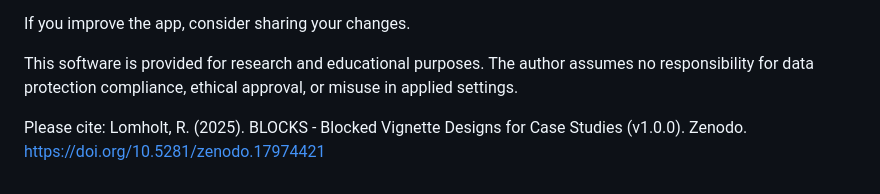
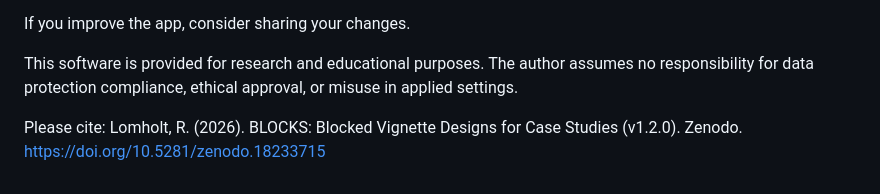
Before and after one commit to runehlomholt/BLOCKS, a Markdown page: README.md, the part around the change. Rendered like a GitHub page.

Commit message:
Update citation for BLOCKS to version 1.2.0

```diff
--- a/README.md
+++ b/README.md
@@ -180,4 +180,4 @@ This software is provided for research and educational purposes.
 The author assumes no responsibility for data protection compliance, ethical approval, or misuse in applied settings.
 
 Please cite:
-Lomholt, R. (2025). BLOCKS - Blocked Vignette Designs for Case Studies (v1.0.0). Zenodo. https://doi.org/10.5281/zenodo.17974421
+Lomholt, R. (2026). BLOCKS: Blocked Vignette Designs for Case Studies (v1.2.0). Zenodo. https://doi.org/10.5281/zenodo.18233715
```
